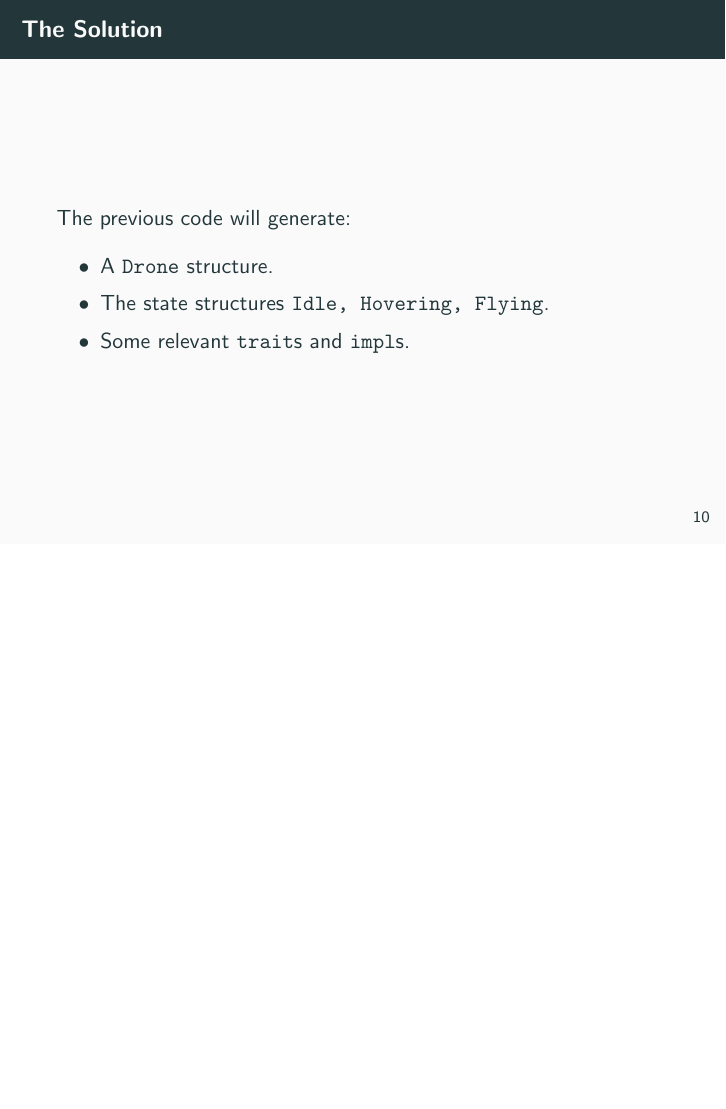
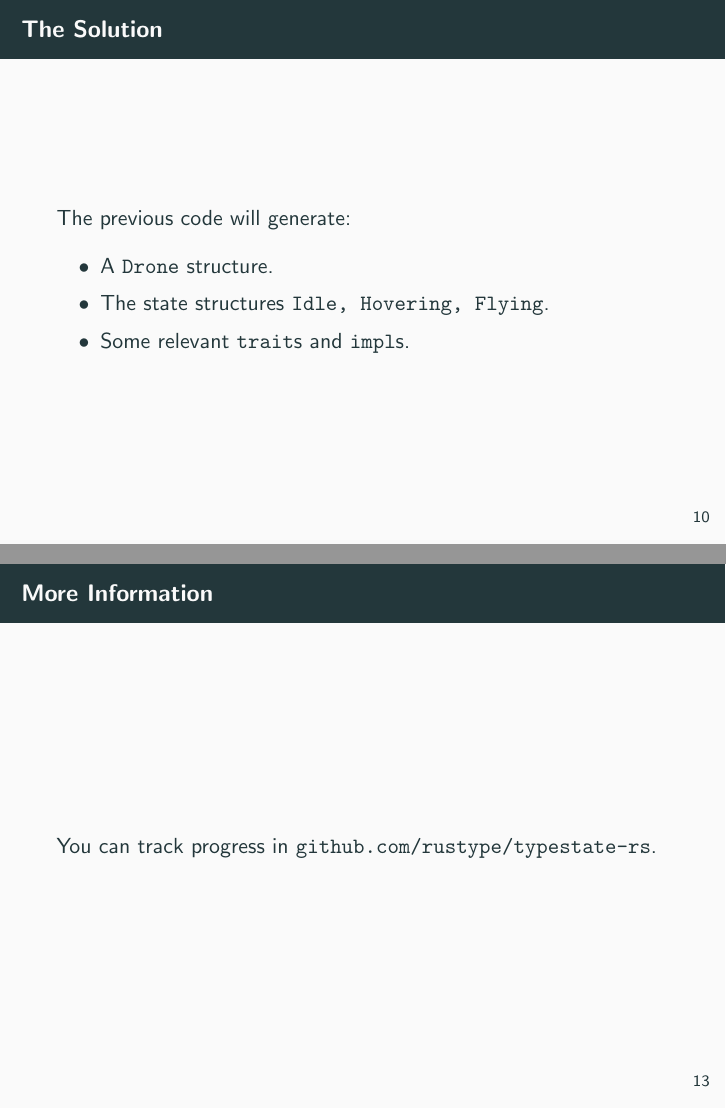
Before and after one commit to rustype/rw2021-presentation, LaTeX slides (main.tex): page 11 of 13 before the commit and pages 11 and 14 of 14 after it, the two joined at a grey line, the shorter picture padded with empty space. Compiled offline with pdfLaTeX.

Commit message:
Add repo link

```diff
--- a/main.tex
+++ b/main.tex
@@ -147,4 +147,11 @@ ts! {
 }
     \end{lstlisting}
 \end{frame}
+
+\begin{frame}
+    \frametitle{More Information}
+
+    You can track progress in \texttt{github.com/rustype/typestate-rs}.
+
+\end{frame}
 \end{document}
```
Also changed, not shown: main.pdf, main.tex (2 more changed lines).
